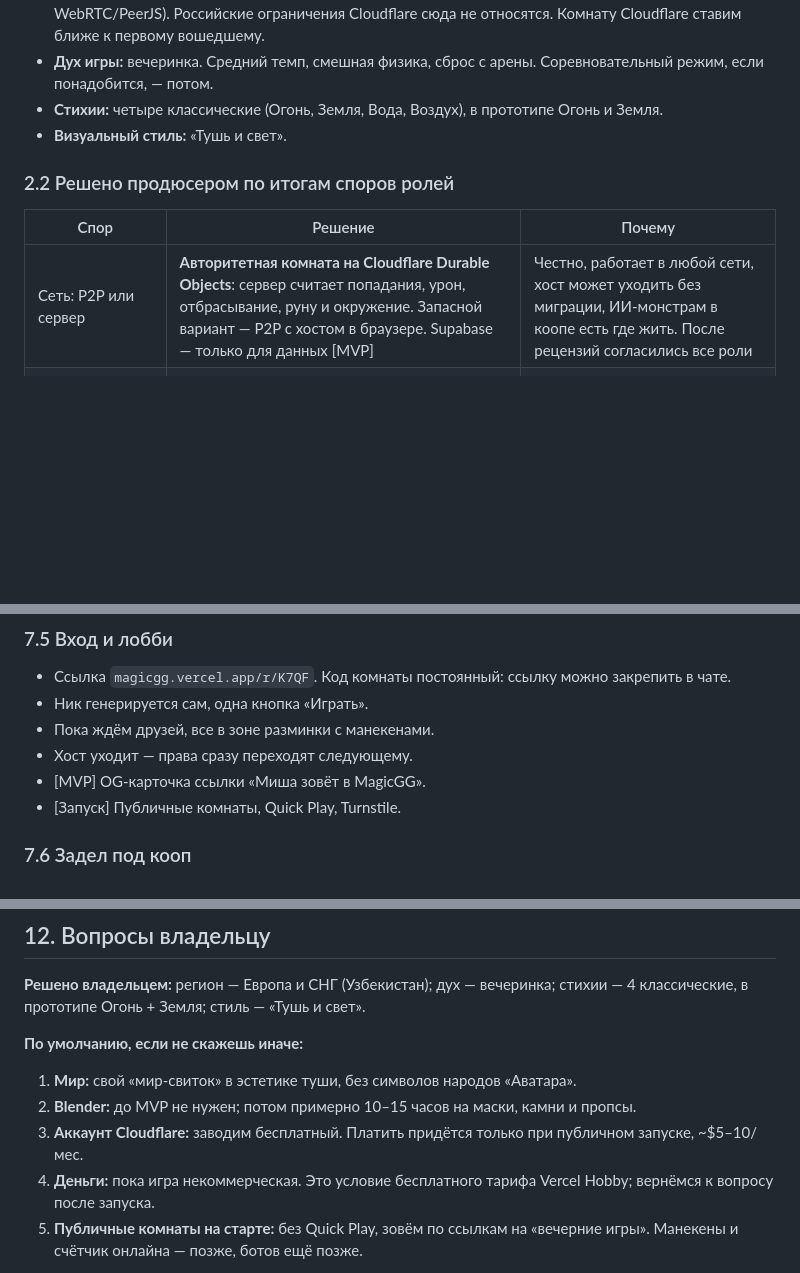
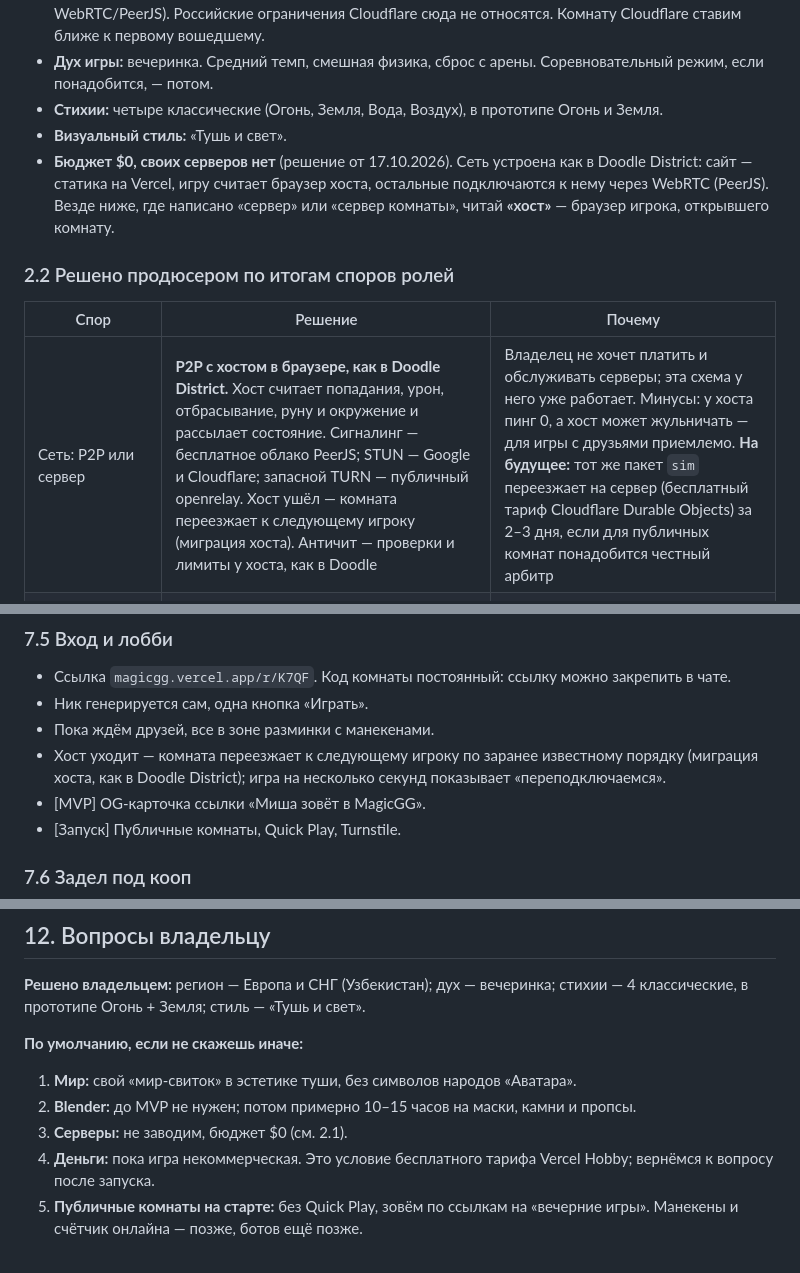
Before and after one commit to HermesOG/DoodleMagic, a Markdown page: design/GDD.md, 3 parts joined by grey strips. GitHub-like rendering; blank space fills up the shorter version.

```diff
--- a/design/GDD.md
+++ b/design/GDD.md
@@ -29,12 +29,13 @@
 - **Дух игры:** вечеринка. Средний темп, смешная физика, сброс с арены. Соревновательный режим, если понадобится, — потом.
 - **Стихии:** четыре классические (Огонь, Земля, Вода, Воздух), в прототипе Огонь и Земля.
 - **Визуальный стиль:** «Тушь и свет».
+- **Бюджет $0, своих серверов нет** (решение от 17.10.2026). Сеть устроена как в Doodle District: сайт — статика на Vercel, игру считает браузер хоста, остальные подключаются к нему через WebRTC (PeerJS). Везде ниже, где написано «сервер» или «сервер комнаты», читай **«хост»** — браузер игрока, открывшего комнату.
 
 ### 2.2 Решено продюсером по итогам споров ролей
 
 | Спор | Решение | Почему |
 |---|---|---|
-| Сеть: P2P или сервер | **Авторитетная комната на Cloudflare Durable Objects**: сервер считает попадания, урон, отбрасывание, руну и окружение. Запасной вариант — P2P с хостом в браузере. Supabase — только для данных [MVP] | Честно, работает в любой сети, хост может уходить без миграции, ИИ-монстрам в коопе есть где жить. После рецензий согласились все роли |
+| Сеть: P2P или сервер | **P2P с хостом в браузере, как в Doodle District.** Хост считает попадания, урон, отбрасывание, руну и окружение и рассылает состояние. Сигналинг — бесплатное облако PeerJS; STUN — Google и Cloudflare; запасной TURN — публичный openrelay. Хост ушёл — комната переезжает к следующему игроку (миграция хоста). Античит — проверки и лимиты у хоста, как в Doodle | Владелец не хочет платить и обслуживать серверы; эта схема у него уже работает. Минусы: у хоста пинг 0, а хост может жульничать — для игры с друзьями приемлемо. **На будущее:** тот же пакет `sim` переезжает на сервер (бесплатный тариф Cloudflare Durable Objects) за 2–3 дня, если для публичных комнат понадобится честный арбитр |
 | Здоровье: две полосы или одна | **Одна полоса.** Огонь 150, Земля 170 (Вода 150, Воздух 130 в MVP). Через 4 с без урона здоровье само восстанавливается по 20/с, но только до ⅔ максимума. Верхнюю треть дают только хилки и лечение | Новичку достаточно одной цифры. Правило «полное здоровье — только на карте» сохраняется и гоняет людей по арене. Засечка на ⅔ показана на полосе |
 | Раскладка клавиш | **ЛКМ — атака · Q — приём · E — спасение (защита или движение, короткая перезарядка) · C — поле или контроль (длинная перезарядка) · X — ульта** | E находится под пальцем прямо во время движения на WASD. Один совет для всех стихий: «в беде жми E». Так считали ролевой дизайнер (раунд 1), геймдизайнер (раунд 2) и адвокат игрока |
 | ПКМ | В прототипе ПКМ нет, слот в схеме зарезервирован. Варианты ролевого дизайнера («Выдох», «Плита») рассматриваем в MVP | Меньше клавиш и цифр в первом тесте, минус 2 дня работы |
@@ -223,7 +226,7 @@ YAML-файлы из готовых «кубиков» проверяются с
 - Ссылка `magicgg.vercel.app/r/K7QF`. Код комнаты постоянный: ссылку можно закрепить в чате.
 - Ник генерируется сам, одна кнопка «Играть».
 - Пока ждём друзей, все в зоне разминки с манекенами.
-- Хост уходит — права сразу переходят следующему.
+- Хост уходит — комната переезжает к следующему игроку по заранее известному порядку (миграция хоста, как в Doodle District); игра на несколько секунд показывает «переподключаемся».
 - [MVP] OG-карточка ссылки «Миша зовёт в MagicGG».
 - [Запуск] Публичные комнаты, Quick Play, Turnstile.
 
@@ -349,6 +352,6 @@ YAML-файлы из готовых «кубиков» проверяются с
 **По умолчанию, если не скажешь иначе:**
 1. **Мир:** свой «мир-свиток» в эстетике туши, без символов народов «Аватара».
 2. **Blender:** до MVP не нужен; потом примерно 10–15 часов на маски, камни и пропсы.
-3. **Аккаунт Cloudflare:** заводим бесплатный. Платить придётся только при публичном запуске, ~$5–10/мес.
+3. **Серверы:** не заводим, бюджет $0 (см. 2.1).
 4. **Деньги:** пока игра некоммерческая. Это условие бесплатного тарифа Vercel Hobby; вернёмся к вопросу после запуска.
 5. **Публичные комнаты на старте:** без Quick Play, зовём по ссылкам на «вечерние игры». Манекены и счётчик онлайна — позже, ботов ещё позже.
```
Also changed, not shown: other parts of design/GDD.md (+13 -11 lines), 2 other files.
